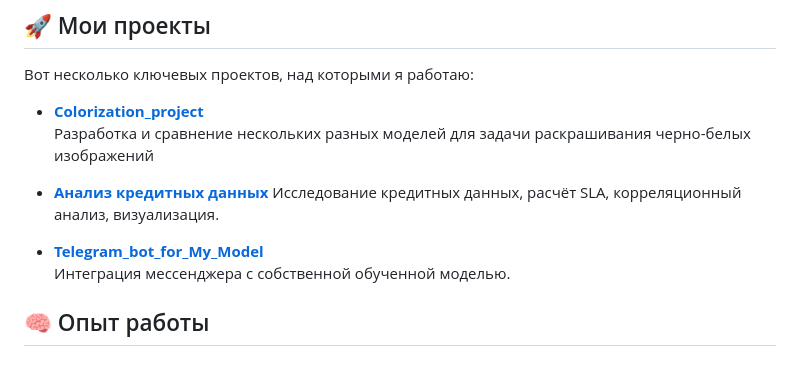
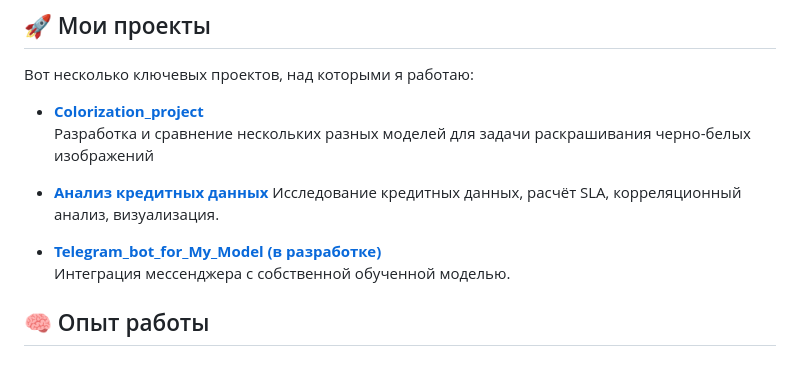
Before and after one commit to denis201520182022/denis201520182022, a Markdown page: README.md, the part around the change. Drawn GitHub-style.

```diff
--- a/README.md
+++ b/README.md
@@ -11,7 +11,7 @@
 - **[Анализ кредитных данных](https://github.com/denis201520182022/Delays_analysis.git)**
   Исследование кредитных данных, расчёт SLA, корреляционный анализ, визуализация.
 
-- **[Telegram_bot_for_My_Model](https://github.com/your-username/)**
+- **[Telegram_bot_for_My_Model (в разработке)](https://github.com/your-username/)**
   Интеграция мессенджера с собственной обученной моделью.
 
 ## 🧠 Опыт работы
```
